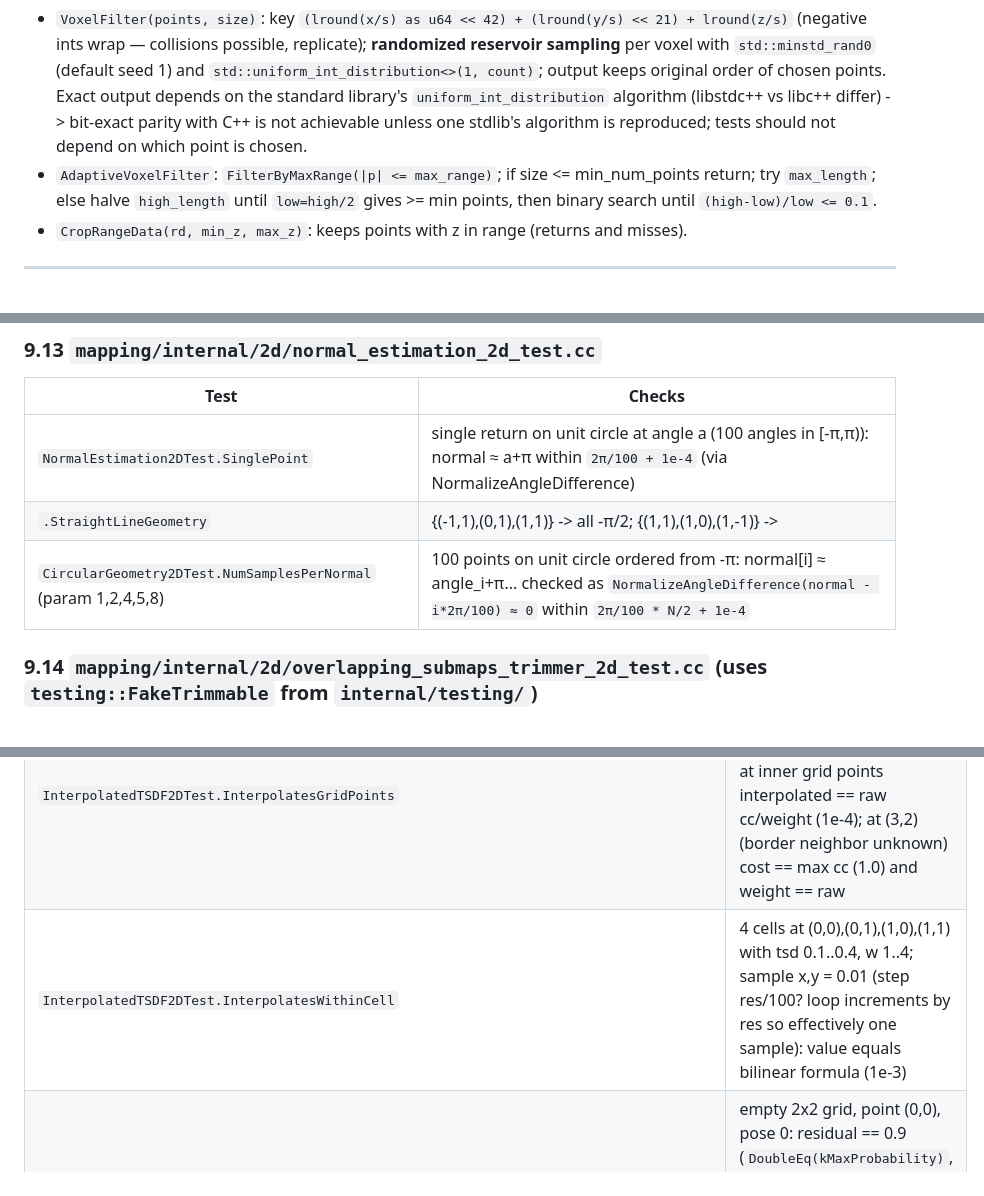
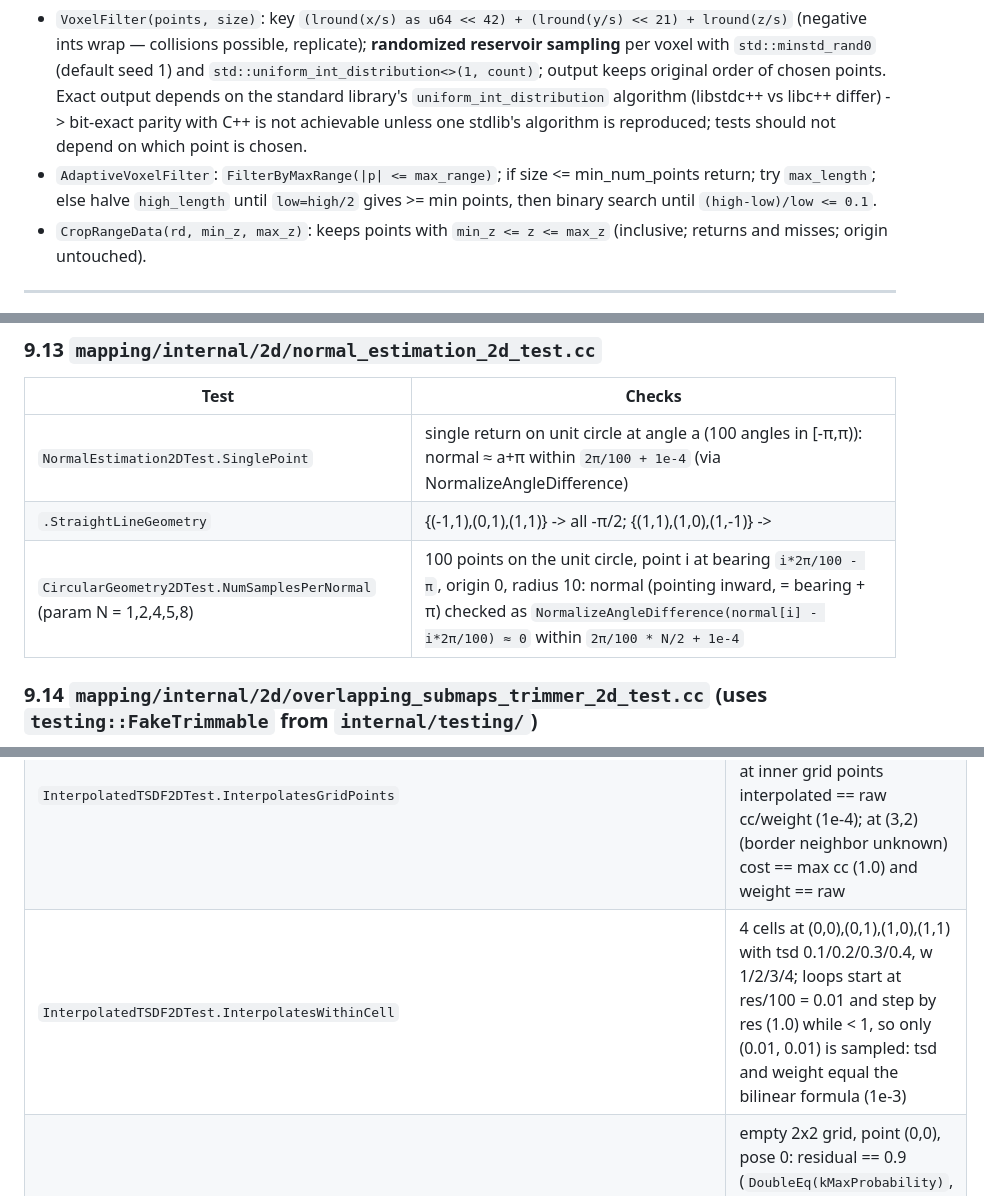
Before and after one commit to godbrigero/cartographer-rust, a Markdown page: docs/architecture/mapping_2d.md, 3 parts joined by grey strips. Drawn GitHub-style.

Commit message:
Add mapping 2D architecture report
Co-Authored-By: Claude Opus 5.5 <noreply@anthropic.com>

```diff
--- a/docs/architecture/mapping_2d.md
+++ b/docs/architecture/mapping_2d.md
@@ -622,7 +622,7 @@ State: `gravity_time_constant` (const), `time_`, `last_linear_acceleration_time_
 ### 5.6 Sensor helpers used (owned by the sensor port; semantics that matter here)
 - `VoxelFilter(points, size)`: key `(lround(x/s) as u64 << 42) + (lround(y/s) << 21) + lround(z/s)` (negative ints wrap — collisions possible, replicate); **randomized reservoir sampling** per voxel with `std::minstd_rand0` (default seed 1) and `std::uniform_int_distribution<>(1, count)`; output keeps original order of chosen points. Exact output depends on the standard library's `uniform_int_distribution` algorithm (libstdc++ vs libc++ differ) -> bit-exact parity with C++ is not achievable unless one stdlib's algorithm is reproduced; tests should not depend on which point is chosen.
 - `AdaptiveVoxelFilter`: `FilterByMaxRange(|p| <= max_range)`; if size <= min_num_points return; try `max_length`; else halve `high_length` until `low=high/2` gives >= min points, then binary search until `(high-low)/low <= 0.1`.
-- `CropRangeData(rd, min_z, max_z)`: keeps points with z in range (returns and misses).
+- `CropRangeData(rd, min_z, max_z)`: keeps points with `min_z <= z <= max_z` (inclusive; returns and misses; origin untouched).
 
 ---
 
@@ -795,7 +795,7 @@ Tolerances quoted exactly. "Fixture" lines describe shared setup.
 |---|---|
 | `NormalEstimation2DTest.SinglePoint` | single return on unit circle at angle a (100 angles in [-π,π)): normal ≈ a+π within `2π/100 + 1e-4` (via NormalizeAngleDifference) |
 | `.StraightLineGeometry` | {(-1,1),(0,1),(1,1)} -> all -π/2; {(1,1),(1,0),(1,-1)} -> |n| = π; {(1,-1),(0,-1),(-1,-1)} -> π/2; {(-1,-1),(-1,0),(-1,1)} -> 0; tol 1e-4; options {2, 10} |
-| `CircularGeometry2DTest.NumSamplesPerNormal` (param 1,2,4,5,8) | 100 points on unit circle ordered from -π: normal[i] ≈ angle_i+π... checked as `NormalizeAngleDifference(normal - i*2π/100) ≈ 0` within `2π/100 * N/2 + 1e-4` |
+| `CircularGeometry2DTest.NumSamplesPerNormal` (param N = 1,2,4,5,8) | 100 points on the unit circle, point i at bearing `i*2π/100 - π`, origin 0, radius 10: normal (pointing inward, = bearing + π) checked as `NormalizeAngleDifference(normal[i] - i*2π/100) ≈ 0` within `2π/100 * N/2 + 1e-4` |
 
 ### 9.14 `mapping/internal/2d/overlapping_submaps_trimmer_2d_test.cc` (uses `testing::FakeTrimmable` from `internal/testing/`)
 - Helper `AddSquareSubmap(global_from_submap, local_from_submap, corner max, index, num_cells, finished)`: proto grid res 1, all cells value 1, known box full, `num_range_data = 1`.
@@ -822,7 +822,7 @@ Tolerances quoted exactly. "Fixture" lines describe shared setup.
 | `FastCorrelativeScanMatcherTest.CorrectPose` | depth 3, lin 3, ang 1; inserter hit 0.7/miss 0.4; 6-point cloud; 50 random poses (t ∈ [-2,2]², θ ∈ [-0.5,0.5]); fresh 200x200 res 0.05 grid each; `Match(Identity, cloud, 0.1)` true, score > 0.1, pose ≈ expected (IsNearly 0.03) |
 | `FastCorrelativeScanMatcherTest.FullSubmapMatching` | depth 6; 20 iterations; cloud perturbed by random (±10 m, ±1.6 rad); `MatchFullSubmap` true, score > 0.1, pose within 0.03 |
 | `InterpolatedTSDF2DTest.InterpolatesGridPoints` | TSDF res 1, max (5.5,5.5), 10x10, trunc 1, max_w 10; 4 inner + ring cells set (0.1, 1); at inner grid points interpolated == raw cc/weight (1e-4); at (3,2) (border neighbor unknown) cost == max cc (1.0) and weight == raw |
-| `InterpolatedTSDF2DTest.InterpolatesWithinCell` | 4 cells at (0,0),(0,1),(1,0),(1,1) with tsd 0.1..0.4, w 1..4; sample x,y = 0.01 (step res/100? loop increments by res so effectively one sample): value equals bilinear formula (1e-3) |
+| `InterpolatedTSDF2DTest.InterpolatesWithinCell` | 4 cells at (0,0),(0,1),(1,0),(1,1) with tsd 0.1/0.2/0.3/0.4, w 1/2/3/4; loops start at res/100 = 0.01 and step by res (1.0) while < 1, so only (0.01, 0.01) is sampled: tsd and weight equal the bilinear formula (1e-3) |
 | `OccupiedSpaceCostFunction2DTest.SmokeTest` | empty 2x2 grid, point (0,0), pose 0: residual == 0.9 (`DoubleEq(kMaxProbability)`, i.e. kMaxCorrespondenceCost); jacobian computed but unchecked |
 | `RealTimeCorrelativeScanMatcherTest.ScorePerfectHighResolutionCandidateProbabilityGrid` | grid res 0.05 max (0.05,0.25) 6x6, insert 7-point cloud (same as DiscretizeScans) from origin 0, hit 0.7; candidate (0,0,0) score ≈ 0.7 (1e-2) |
 | `...ScorePerfectHighResolutionCandidateTSDF` | TSDF res 0.05 max (0.3,0.5) 20x20 trunc 0.3 max_w 1.0; inserter (trunc 0.3, max_w 10, normals {4,0.5}, project true, bandwidths 0.5/0.5), origin (0.5,-0.5); score ≈ 1.0 (0.1) and > 0.95 |
```
